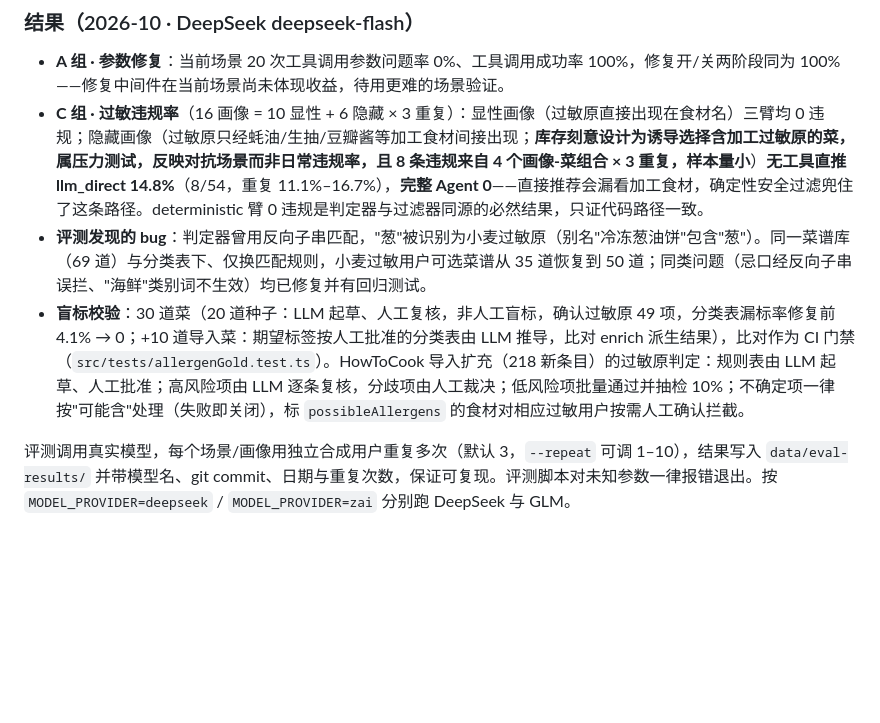
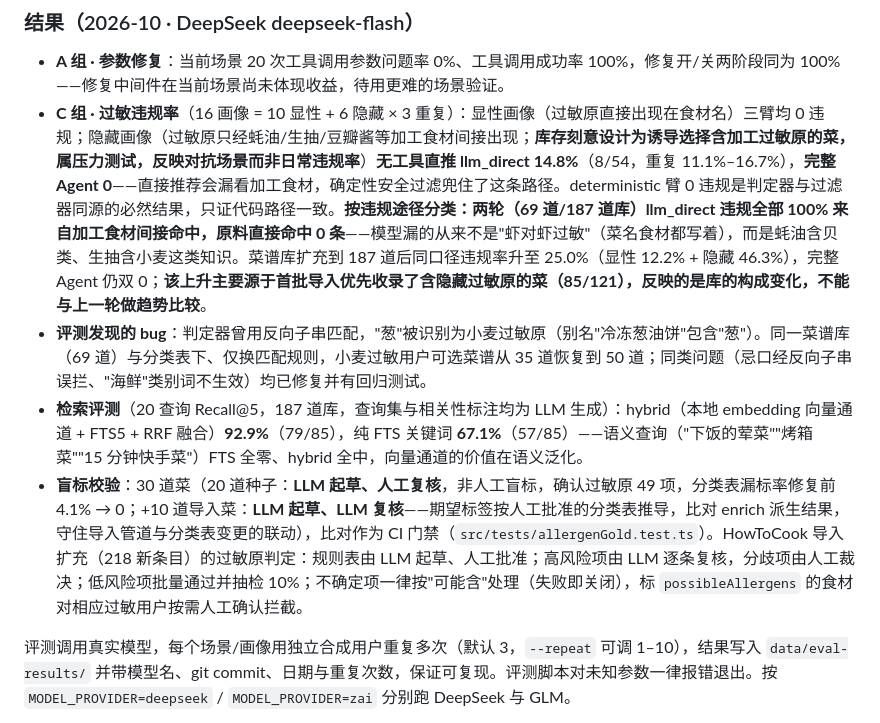
Before and after one commit to 20212661/diet-agent, a Markdown page: README.md, the part around the change. Drawn GitHub-style; blank space fills up the shorter version.

Commit message:
docs: 评测口径三处收紧
- C 组补充按违规途径分类：两轮 llm_direct 违规 100% 来自加工
  食材间接命中（原料直接 0 条）——模型漏的是'蚝油含贝类/生抽含
  小麦'这类知识而非'虾对虾过敏'；187 道库违规率上升注明源于首批
  优先收录隐藏过敏原菜（85/121）的库构成变化，不与上轮做趋势比较
- 检索评测：重做为 FTS vs hybrid（本地 embedding + FTS + RRF），
  Recall@5 67.1% vs 92.9%；撤下评分排序基线；注明查询集与相关性
  标注均为 LLM 生成
- 盲标分层：20 道'LLM 起草、人工复核' + 10 道'LLM 起草、LLM 复核'

```diff
--- a/README.md
+++ b/README.md
@@ -330,9 +330,10 @@ Agent 单轮会话有四道独立限制兜底：单轮总截止时间、空闲
 ### 结果（2026-10 · DeepSeek deepseek-flash）
 
 - **A 组 · 参数修复**：当前场景 20 次工具调用参数问题率 0%、工具调用成功率 100%，修复开/关两阶段同为 100%——修复中间件在当前场景尚未体现收益，待用更难的场景验证。
-- **C 组 · 过敏违规率**（16 画像 = 10 显性 + 6 隐藏 × 3 重复）：显性画像（过敏原直接出现在食材名）三臂均 0 违规；隐藏画像（过敏原只经蚝油/生抽/豆瓣酱等加工食材间接出现；**库存刻意设计为诱导选择含加工过敏原的菜，属压力测试，反映对抗场景而非日常违规率，且 8 条违规来自 4 个画像-菜组合 × 3 重复，样本量小**）**无工具直推 llm_direct 14.8%**（8/54，重复 11.1%–16.7%），**完整 Agent 0**——直接推荐会漏看加工食材，确定性安全过滤兜住了这条路径。deterministic 臂 0 违规是判定器与过滤器同源的必然结果，只证代码路径一致。
+- **C 组 · 过敏违规率**（16 画像 = 10 显性 + 6 隐藏 × 3 重复）：显性画像（过敏原直接出现在食材名）三臂均 0 违规；隐藏画像（过敏原只经蚝油/生抽/豆瓣酱等加工食材间接出现；**库存刻意设计为诱导选择含加工过敏原的菜，属压力测试，反映对抗场景而非日常违规率**）**无工具直推 llm_direct 14.8%**（8/54，重复 11.1%–16.7%），**完整 Agent 0**——直接推荐会漏看加工食材，确定性安全过滤兜住了这条路径。deterministic 臂 0 违规是判定器与过滤器同源的必然结果，只证代码路径一致。**按违规途径分类：两轮（69 道/187 道库）llm_direct 违规全部 100% 来自加工食材间接命中，原料直接命中 0 条**——模型漏的从来不是"虾对虾过敏"（菜名食材都写着），而是蚝油含贝类、生抽含小麦这类知识。菜谱库扩充到 187 道后同口径违规率升至 25.0%（显性 12.2% + 隐藏 46.3%），完整 Agent 仍双 0；**该上升主要源于首批导入优先收录了含隐藏过敏原的菜（85/121），反映的是库的构成变化，不能与上一轮做趋势比较**。
 - **评测发现的 bug**：判定器曾用反向子串匹配，"葱"被识别为小麦过敏原（别名"冷冻葱油饼"包含"葱"）。同一菜谱库（69 道）与分类表下、仅换匹配规则，小麦过敏用户可选菜谱从 35 道恢复到 50 道；同类问题（忌口经反向子串误拦、"海鲜"类别词不生效）均已修复并有回归测试。
-- **盲标校验**：30 道菜（20 道种子：LLM 起草、人工复核，非人工盲标，确认过敏原 49 项，分类表漏标率修复前 4.1% → 0；+10 道导入菜：期望标签按人工批准的分类表由 LLM 推导，比对 enrich 派生结果），比对作为 CI 门禁（`src/tests/allergenGold.test.ts`）。HowToCook 导入扩充（218 新条目）的过敏原判定：规则表由 LLM 起草、人工批准；高风险项由 LLM 逐条复核，分歧项由人工裁决；低风险项批量通过并抽检 10%；不确定项一律按"可能含"处理（失败即关闭），标 `possibleAllergens` 的食材对相应过敏用户按需人工确认拦截。
+- **检索评测**（20 查询 Recall@5，187 道库，查询集与相关性标注均为 LLM 生成）：hybrid（本地 embedding 向量通道 + FTS5 + RRF 融合）**92.9%**（79/85），纯 FTS 关键词 **67.1%**（57/85）——语义查询（"下饭的荤菜""烤箱菜""15 分钟快手菜"）FTS 全零、hybrid 全中，向量通道的价值在语义泛化。
+- **盲标校验**：30 道菜（20 道种子：**LLM 起草、人工复核**，非人工盲标，确认过敏原 49 项，分类表漏标率修复前 4.1% → 0；+10 道导入菜：**LLM 起草、LLM 复核**——期望标签按人工批准的分类表推导，比对 enrich 派生结果，守住导入管道与分类表变更的联动），比对作为 CI 门禁（`src/tests/allergenGold.test.ts`）。HowToCook 导入扩充（218 新条目）的过敏原判定：规则表由 LLM 起草、人工批准；高风险项由 LLM 逐条复核，分歧项由人工裁决；低风险项批量通过并抽检 10%；不确定项一律按"可能含"处理（失败即关闭），标 `possibleAllergens` 的食材对相应过敏用户按需人工确认拦截。
 
 评测调用真实模型，每个场景/画像用独立合成用户重复多次（默认 3，`--repeat` 可调 1–10），结果写入 `data/eval-results/` 并带模型名、git commit、日期与重复次数，保证可复现。评测脚本对未知参数一律报错退出。按 `MODEL_PROVIDER=deepseek` / `MODEL_PROVIDER=zai` 分别跑 DeepSeek 与 GLM。
 
```
